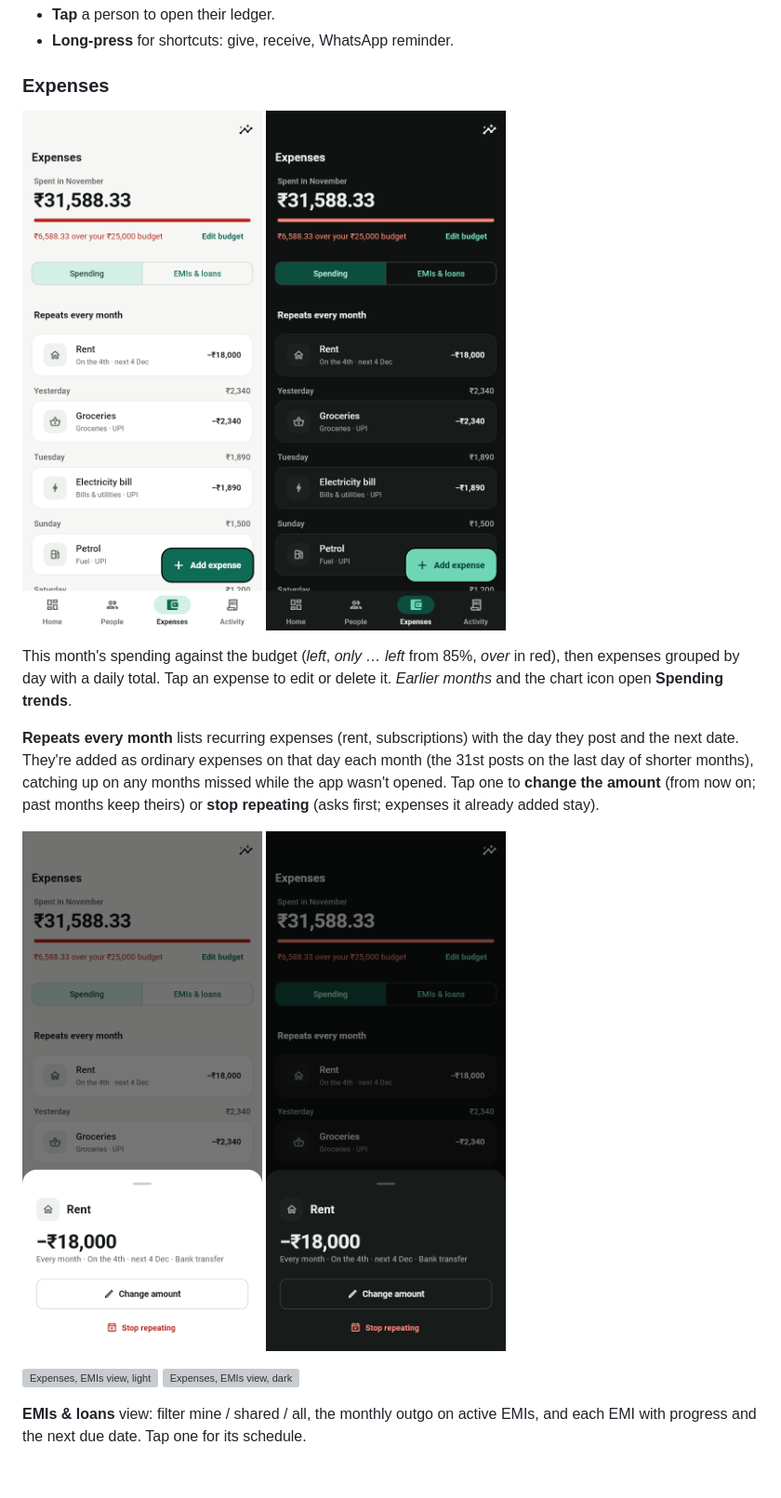
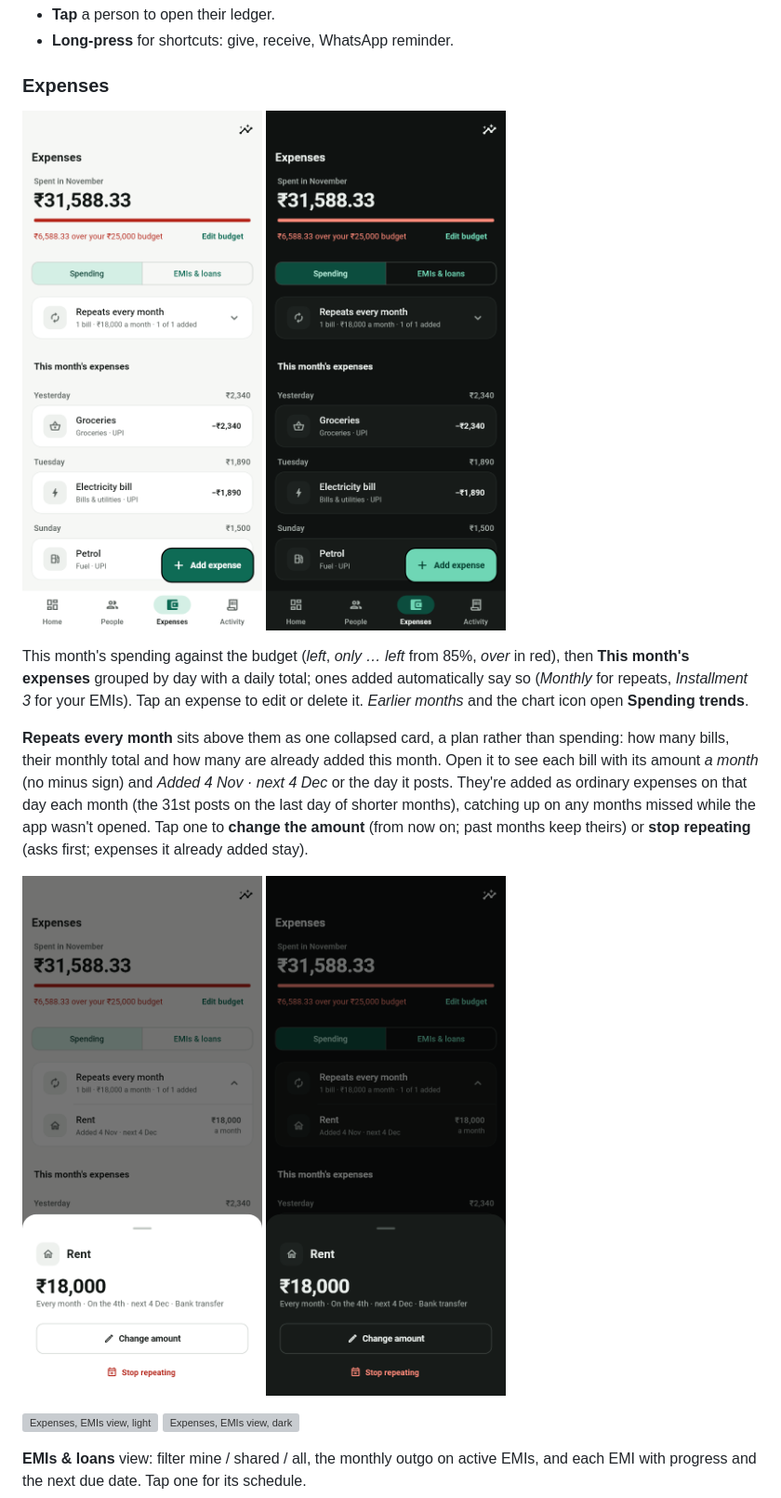
Before and after one commit to manu2501/DueMate, a Markdown page: docs/SCREENS.md, the part around the change. Shown at 93% size. GitHub-like rendering; pictures changed too: docs/screenshots/04_expenses.png, docs/screenshots/04_expenses_dark.png, docs/screenshots/21_recurring.png; blank space fills up the shorter version; grey boxes are pictures that could not be loaded.

```diff
--- a/docs/SCREENS.md
+++ b/docs/SCREENS.md
@@ -73,13 +73,15 @@ so it's never red). Repayments pay off the oldest loans first, so only the unpai
 </p>
 
 This month's spending against the budget (*left*, *only … left* from 85%, *over* in red), then
-expenses grouped by day with a daily total. Tap an expense to edit or delete it.
+**This month's expenses** grouped by day with a daily total; ones added automatically say so
+(*Monthly* for repeats, *Installment 3* for your EMIs). Tap an expense to edit or delete it.
 *Earlier months* and the chart icon open **Spending trends**.
 
-**Repeats every month** lists recurring expenses (rent, subscriptions) with the day they post and
-the next date. They're added as ordinary expenses on that day each month (the 31st posts on the
-last day of shorter months), catching up on any months missed while the app wasn't opened. Tap one
-to **change the amount** (from now on; past months keep theirs) or **stop repeating** (asks first;
+**Repeats every month** sits above them as one collapsed card, a plan rather than spending: how
+many bills, their monthly total and how many are already added this month. Open it to see each
+bill with its amount *a month* (no minus sign) and *Added 4 Nov · next 4 Dec* or the day it posts.
+They're added as ordinary expenses on that day each month (the 31st posts on the last day of
+shorter months), catching up on any months missed while the app wasn't opened. Tap one to **change the amount** (from now on; past months keep theirs) or **stop repeating** (asks first;
 expenses it already added stay).
 
 <p>
```
Also changed, not shown: CLAUDE.md (+1 -1 lines), docs/screenshots/14_tx_details.png, docs/screenshots/14_tx_details_dark.png, 8 other files.
